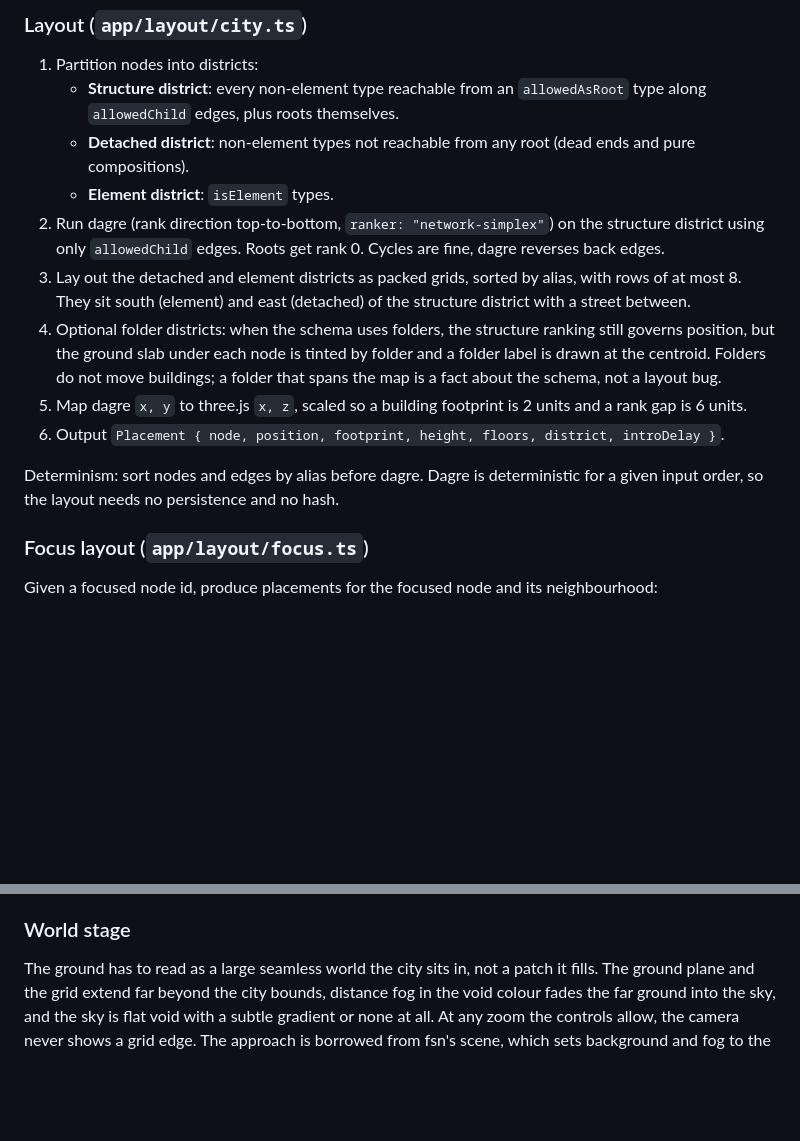
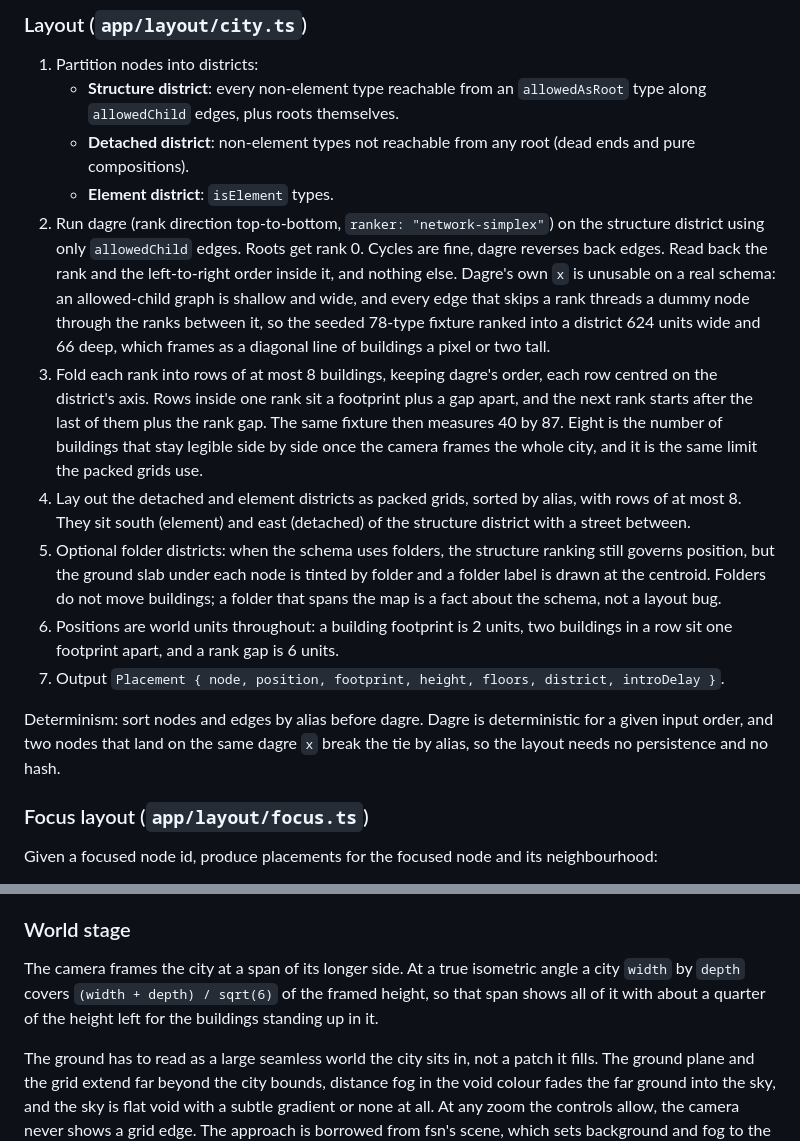
Before and after one commit to thebuilder/umbraco-schema-city, a Markdown page: PLAN.md, 2 parts joined by grey strips. Drawn GitHub-style; blank space fills up the shorter version.

Commit message:
docs: record rank folding and the framing span in the layout spec

```diff
--- a/PLAN.md
+++ b/PLAN.md
@@ -353,13 +353,14 @@ One hand-written function per endpoint in `src/api.ts`, calling `umbHttpClient.g
    - **Structure district**: every non-element type reachable from an `allowedAsRoot` type along `allowedChild` edges, plus roots themselves.
    - **Detached district**: non-element types not reachable from any root (dead ends and pure compositions).
    - **Element district**: `isElement` types.
-2. Run dagre (rank direction top-to-bottom, `ranker: "network-simplex"`) on the structure district using only `allowedChild` edges. Roots get rank 0. Cycles are fine, dagre reverses back edges.
-3. Lay out the detached and element districts as packed grids, sorted by alias, with rows of at most 8. They sit south (element) and east (detached) of the structure district with a street between.
-4. Optional folder districts: when the schema uses folders, the structure ranking still governs position, but the ground slab under each node is tinted by folder and a folder label is drawn at the centroid. Folders do not move buildings; a folder that spans the map is a fact about the schema, not a layout bug.
-5. Map dagre `x, y` to three.js `x, z`, scaled so a building footprint is 2 units and a rank gap is 6 units.
-6. Output `Placement { node, position, footprint, height, floors, district, introDelay }`.
+2. Run dagre (rank direction top-to-bottom, `ranker: "network-simplex"`) on the structure district using only `allowedChild` edges. Roots get rank 0. Cycles are fine, dagre reverses back edges. Read back the rank and the left-to-right order inside it, and nothing else. Dagre's own `x` is unusable on a real schema: an allowed-child graph is shallow and wide, and every edge that skips a rank threads a dummy node through the ranks between it, so the seeded 78-type fixture ranked into a district 624 units wide and 66 deep, which frames as a diagonal line of buildings a pixel or two tall.
+3. Fold each rank into rows of at most 8 buildings, keeping dagre's order, each row centred on the district's axis. Rows inside one rank sit a footprint plus a gap apart, and the next rank starts after the last of them plus the rank gap. The same fixture then measures 40 by 87. Eight is the number of buildings that stay legible side by side once the camera frames the whole city, and it is the same limit the packed grids use.
+4. Lay out the detached and element districts as packed grids, sorted by alias, with rows of at most 8. They sit south (element) and east (detached) of the structure district with a street between.
+5. Optional folder districts: when the schema uses folders, the structure ranking still governs position, but the ground slab under each node is tinted by folder and a folder label is drawn at the centroid. Folders do not move buildings; a folder that spans the map is a fact about the schema, not a layout bug.
+6. Positions are world units throughout: a building footprint is 2 units, two buildings in a row sit one footprint apart, and a rank gap is 6 units.
+7. Output `Placement { node, position, footprint, height, floors, district, introDelay }`.
 
-Determinism: sort nodes and edges by alias before dagre. Dagre is deterministic for a given input order, so the layout needs no persistence and no hash.
+Determinism: sort nodes and edges by alias before dagre. Dagre is deterministic for a given input order, and two nodes that land on the same dagre `x` break the tie by alias, so the layout needs no persistence and no hash.
 
 ### Focus layout (`app/layout/focus.ts`)
 
@@ -398,6 +399,8 @@ Everything else stays in the city at reduced opacity. The scene tweens each buil
 Same placements, different colours. Modes: content count (sequential ramp), published share (diverging around 50%), cultures, incoming references, unused/dead (binary highlight). Legend in the toolbar. Colours come from the afterglow theme tokens: phosphor green on void, pink signal, amber, azure and violet. Own groups are phosphor, composed groups desaturated phosphor, element types amber, selection signal. Any diverging or sequential ramp uses amber and azure, never phosphor against signal, because green against pink is the worst pair for colour-vision deficiency. Dark only, by choice. The theme has no light mode.
 
 ### World stage
+
+The camera frames the city at a span of its longer side. At a true isometric angle a city `width` by `depth` covers `(width + depth) / sqrt(6)` of the framed height, so that span shows all of it with about a quarter of the height left for the buildings standing up in it.
 
 The ground has to read as a large seamless world the city sits in, not a patch it fills. The ground plane and the grid extend far beyond the city bounds, distance fog in the void colour fades the far ground into the sky, and the sky is flat void with a subtle gradient or none at all. At any zoom the controls allow, the camera never shows a grid edge. The approach is borrowed from fsn's scene, which sets background and fog to the same void colour and draws one large grid plane re-centred on the camera each frame with its lines faded out by distance. Scheduled for M4. In M1 the grid extends to twice the city bounds and no further.
 
```
